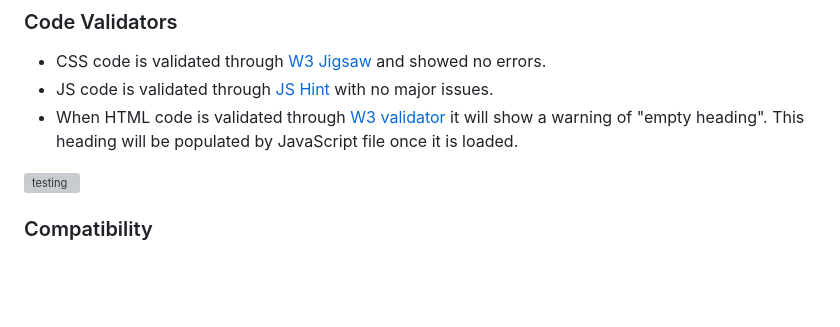
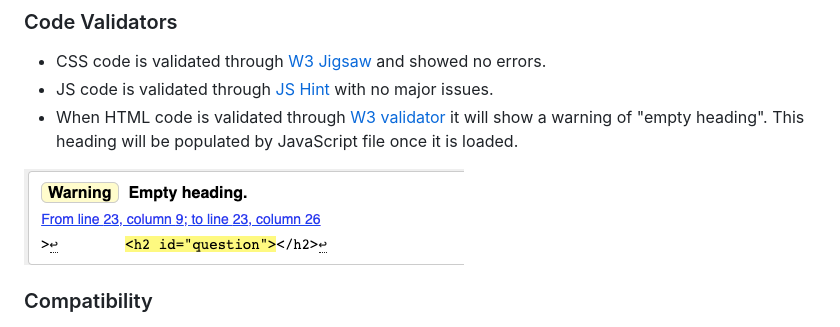
Before and after one commit to sophieboyle1/Trivia-game, a Markdown page: README.md, the part around the change. Rendered like a GitHub page; blank space fills up the shorter version; grey boxes are pictures that could not be loaded.

Commit message:
testing picture fixed

```diff
--- a/README.md
+++ b/README.md
@@ -144,7 +144,7 @@ Features planned:
 * JS code is validated through [JS Hint](https://jshint.com/) with no major issues.
 * When HTML code is validated through [W3 validator](https://validator.w3.org/) it will show a warning of "empty heading". This heading will be populated by JavaScript file once it is loaded.
 
-![testing](assets/images/testing/html-testing.png)
+![testing](assets/images/testing/html-testing1.png)
 
 ### Compatibility
 * Devices - The website has been viewed and tested on a range of devices including Desktop, Laptop, Iphone 6/7/8/X, Ipad and Samsung Galaxy Tab, retaining structure and functionality.
```
Also changed, not shown: assets/images/testing/html-testing1.png (renamed from assets/images/testing/html-testing 2.png), 1 other file.
